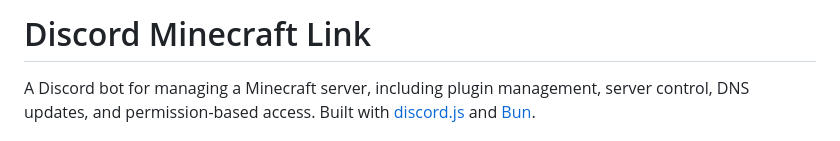
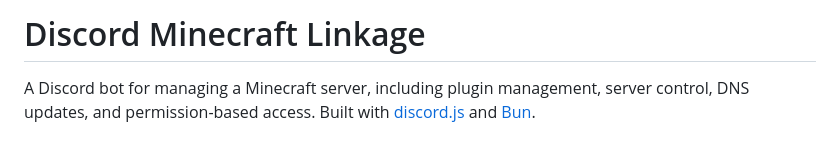
Before and after one commit to irisariuan/minecraftDiscordConnector, a Markdown page: README.md, the part around the change. Rendered like a GitHub page.

```diff
--- a/README.md
+++ b/README.md
@@ -1,4 +1,4 @@
-# Discord Minecraft Link
+# Discord Minecraft Linkage
 
 A Discord bot for managing a Minecraft server, including plugin management, server control, DNS updates, and permission-based access. Built with [discord.js](https://discord.js.org/) and [Bun](https://bun.sh/).
 
```
